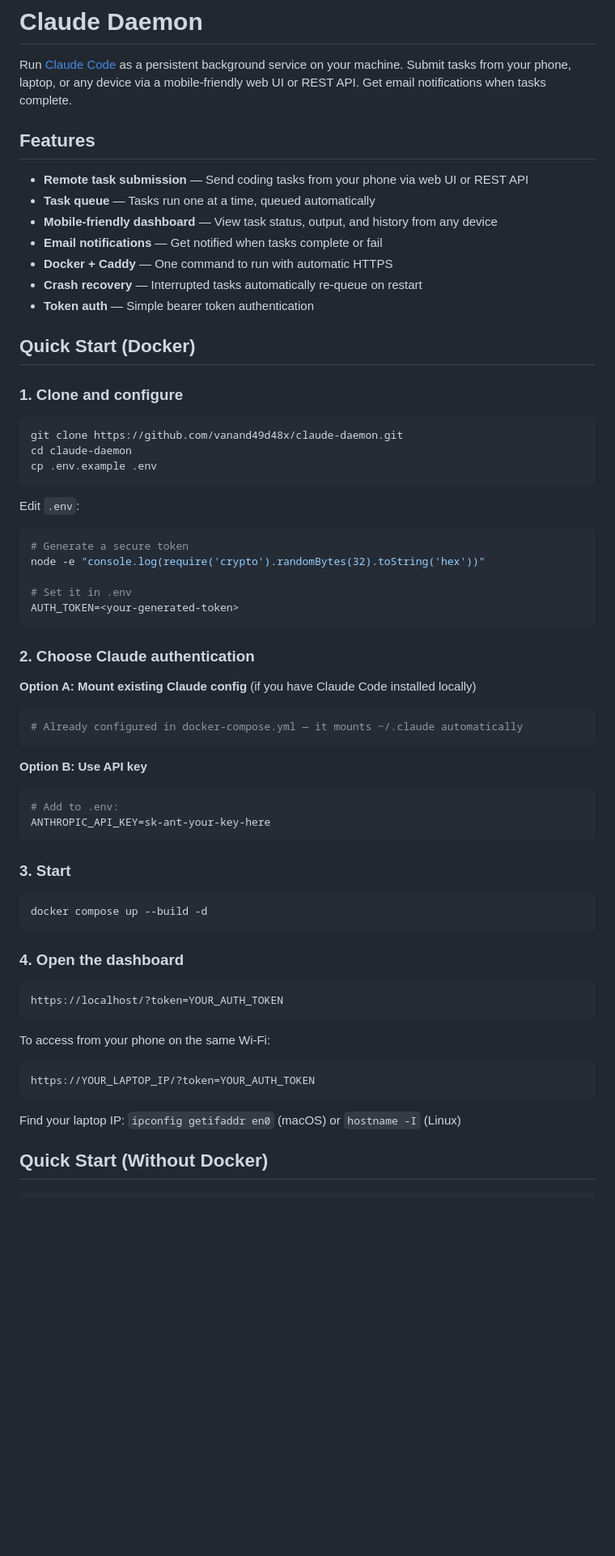
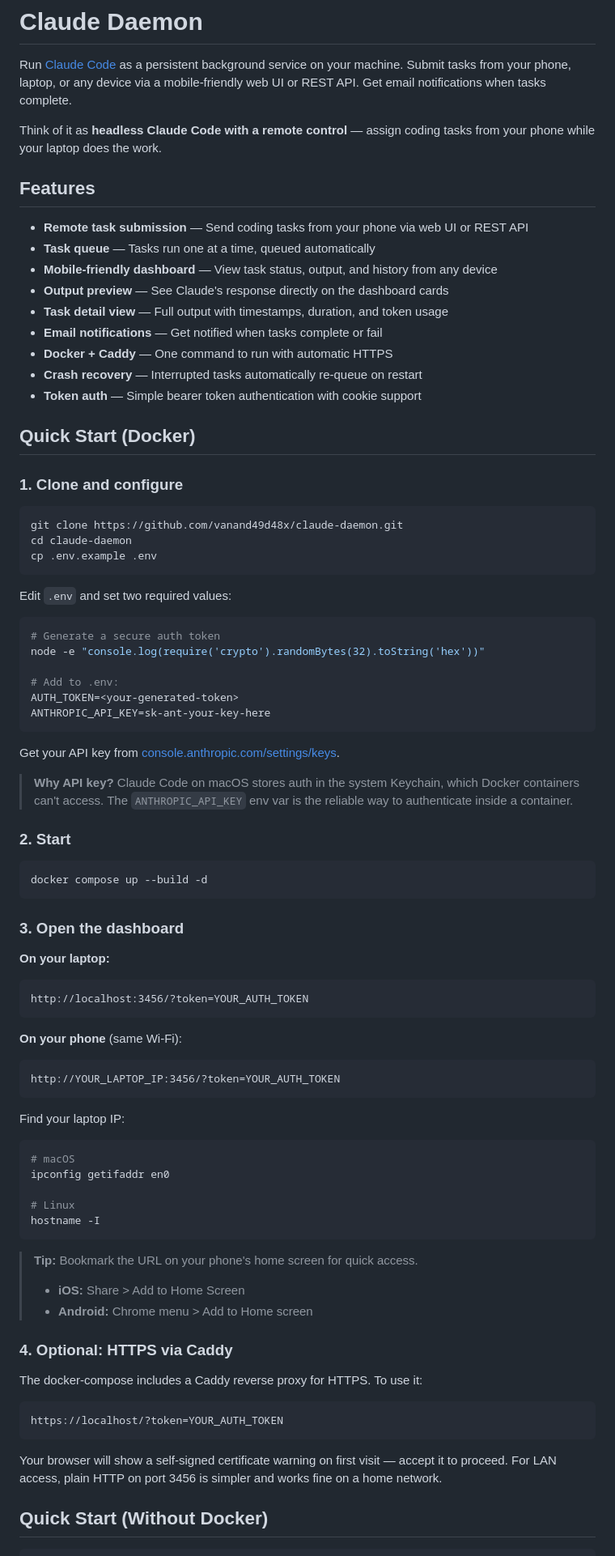
Before and after one commit to vanand49d48x/claude-daemon, a Markdown page: README.md, the part around one of its changes. Shown at 81% size. GitHub-like rendering; blank space fills up the shorter version.

````diff
--- a/README.md
+++ b/README.md
@@ -1,16 +1,20 @@
 # Claude Daemon
 
 Run [Claude Code](https://claude.ai/code) as a persistent background service on your machine. Submit tasks from your phone, laptop, or any device via a mobile-friendly web UI or REST API. Get email notifications when tasks complete.
+
+Think of it as **headless Claude Code with a remote control** — assign coding tasks from your phone while your laptop does the work.
 
 ## Features
 
 - **Remote task submission** — Send coding tasks from your phone via web UI or REST API
 - **Task queue** — Tasks run one at a time, queued automatically
 - **Mobile-friendly dashboard** — View task status, output, and history from any device
+- **Output preview** — See Claude's response directly on the dashboard cards
+- **Task detail view** — Full output with timestamps, duration, and token usage
 - **Email notifications** — Get notified when tasks complete or fail
 - **Docker + Caddy** — One command to run with automatic HTTPS
 - **Crash recovery** — Interrupted tasks automatically re-queue on restart
-- **Token auth** — Simple bearer token authentication
+- **Token auth** — Simple bearer token authentication with cookie support
 
 ## Quick Start (Docker)
 
@@ -22,46 +26,61 @@ cd claude-daemon
 cp .env.example .env
 ```
 
-Edit `.env`:
+Edit `.env` and set two required values:
+
 ```bash
-# Generate a secure token
+# Generate a secure auth token
 node -e "console.log(require('crypto').randomBytes(32).toString('hex'))"
 
-# Set it in .env
+# Add to .env:
 AUTH_TOKEN=<your-generated-token>
-```
-
-### 2. Choose Claude authentication
-
-**Option A: Mount existing Claude config** (if you have Claude Code installed locally)
-```bash
-# Already configured in docker-compose.yml — it mounts ~/.claude automatically
-```
-
-**Option B: Use API key**
-```bash
-# Add to .env:
 ANTHROPIC_API_KEY=sk-ant-your-key-here
 ```
 
-### 3. Start
+Get your API key from [console.anthropic.com/settings/keys](https://console.anthropic.com/settings/keys).
+
+> **Why API key?** Claude Code on macOS stores auth in the system Keychain, which Docker containers can't access. The `ANTHROPIC_API_KEY` env var is the reliable way to authenticate inside a container.
+
+### 2. Start
 
 ```bash
 docker compose up --build -d
 ```
 
-### 4. Open the dashboard
+### 3. Open the dashboard
+
+**On your laptop:**
+```
+http://localhost:3456/?token=YOUR_AUTH_TOKEN
+```
+
+**On your phone** (same Wi-Fi):
+```
+http://YOUR_LAPTOP_IP:3456/?token=YOUR_AUTH_TOKEN
+```
+
+Find your laptop IP:
+```bash
+# macOS
+ipconfig getifaddr en0
+
+# Linux
+hostname -I
+```
+
+> **Tip:** Bookmark the URL on your phone's home screen for quick access.
+> - **iOS:** Share > Add to Home Screen
+> - **Android:** Chrome menu > Add to Home screen
+
+### 4. Optional: HTTPS via Caddy
+
+The docker-compose includes a Caddy reverse proxy for HTTPS. To use it:
 
 ```
 https://localhost/?token=YOUR_AUTH_TOKEN
 ```
 
-To access from your phone on the same Wi-Fi:
-```
-https://YOUR_LAPTOP_IP/?token=YOUR_AUTH_TOKEN
-```
-
-Find your laptop IP: `ipconfig getifaddr en0` (macOS) or `hostname -I` (Linux)
+Your browser will show a self-signed certificate warning on first visit — accept it to proceed. For LAN access, plain HTTP on port 3456 is simpler and works fine on a home network.
 
 ## Quick Start (Without Docker)
 
````
Also changed, not shown: other parts of README.md (+119 -22 lines).
